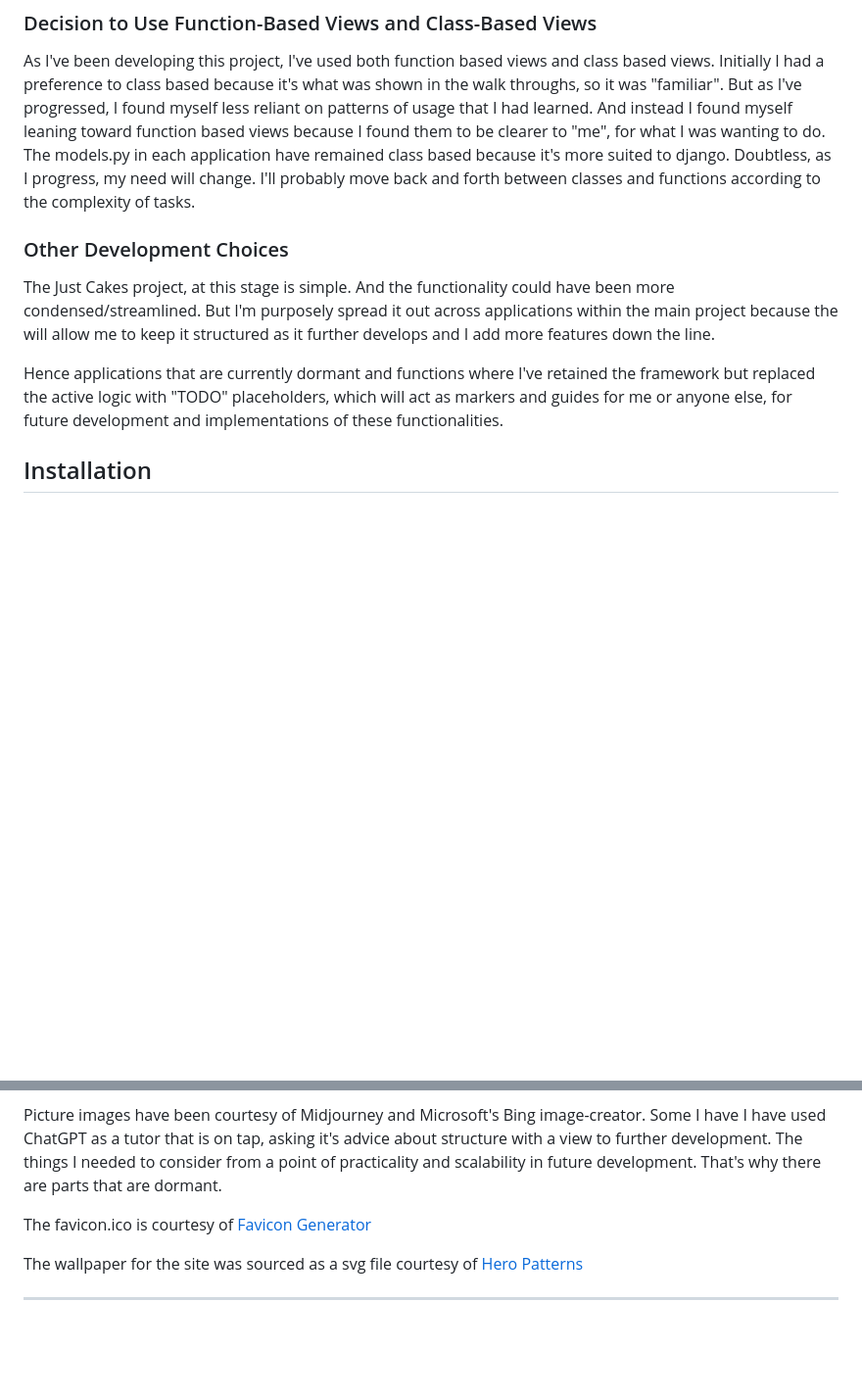
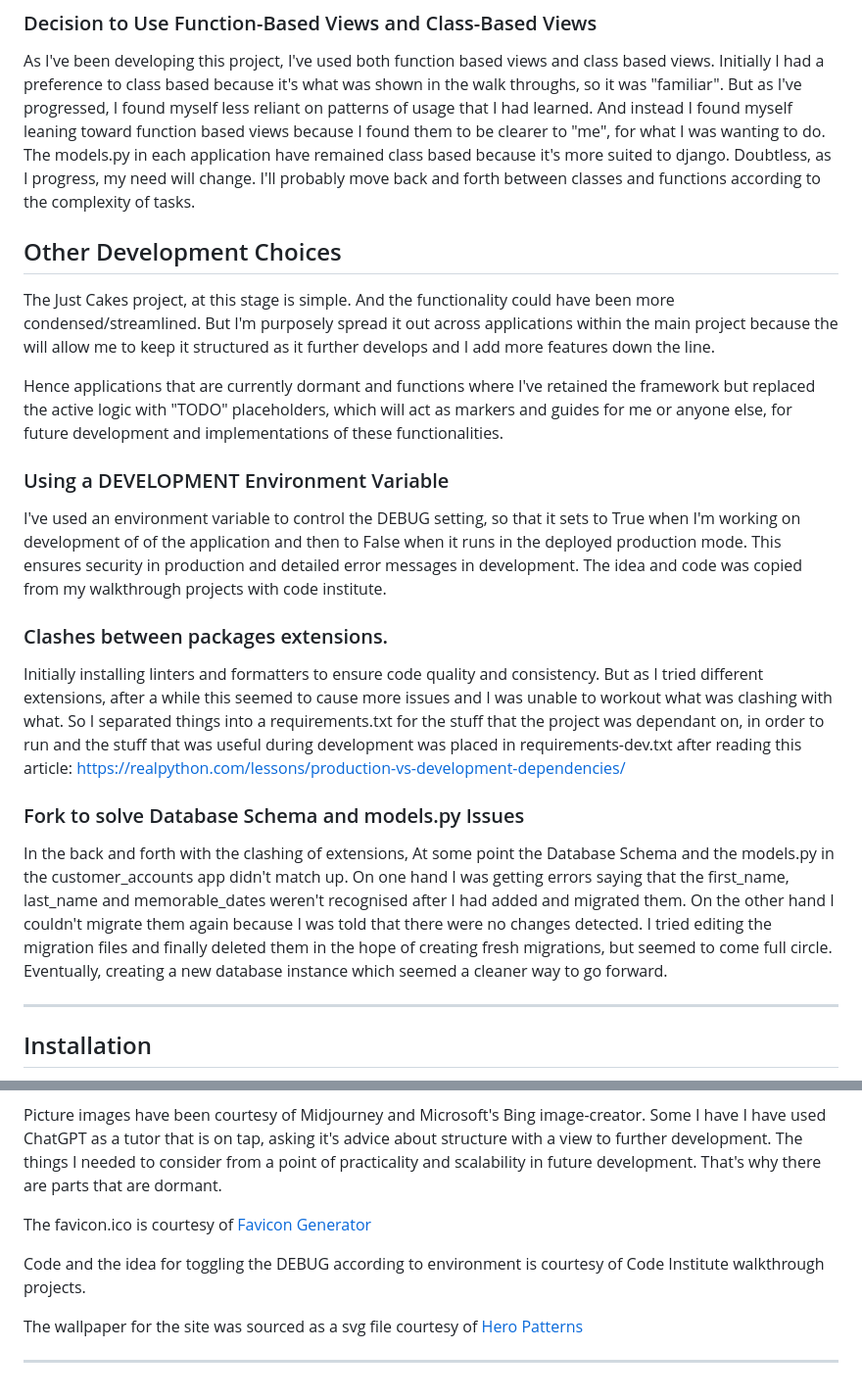
Before and after one commit to CheyenneMDavid/Just-Cakes, a Markdown page: README.md, 2 parts joined by grey strips. Shown at 98% size. Rendered like a GitHub page; blank space fills up the shorter version.

Commit message:
Add to development section

```diff
--- a/README.md
+++ b/README.md
@@ -105,13 +105,23 @@ ___
 ### Decision to Use Function-Based Views and Class-Based Views
 As I've been developing this project, I've used both function based views and class based views. Initially I had a preference to class based because it's what was shown in the walk throughs, so it was "familiar".  But as I've progressed, I found myself less reliant on patterns of usage that I had learned.  And instead I found myself leaning toward function based views because I found them to be clearer to "me", for what I was wanting to do.  The models.py in each application have remained class based because it's more suited to django. Doubtless, as I progress, my need will change. I'll probably move back and forth between classes and functions according to the complexity of tasks.
 
-
-
-### Other Development Choices
+## Other Development Choices
 The Just Cakes project, at this stage is simple.  And the functionality could have been more condensed/streamlined.  But I'm purposely spread it out across applications within the main project because the will allow me to keep it structured as it further develops and I add more features down the line.
 
 Hence applications that are currently dormant and functions where I've retained the framework but replaced the active logic with "TODO" placeholders, which will act as markers and guides for me or anyone else, for future development and implementations of these functionalities.
 
+### Using a DEVELOPMENT Environment Variable
+I've used an environment variable to control the DEBUG setting, so that it sets to True when I'm working on development of of the application and then to False when it runs in the deployed production mode.  This ensures security in production and detailed error messages in development.
+The idea and code was copied from my walkthrough projects with code institute.
+
+### Clashes between packages extensions.
+Initially installing linters and formatters to ensure code quality and consistency.  But as I tried different extensions, after a while this seemed to cause more issues and I was unable to workout what was clashing with what.  So I separated things into a requirements.txt for the stuff that the project was dependant on, in order to run and the stuff that was useful during development was placed in requirements-dev.txt after reading this article: https://realpython.com/lessons/production-vs-development-dependencies/
+
+### Fork to solve Database Schema and models.py Issues
+In the back and forth with the clashing of extensions, At some point the Database Schema and the models.py in the customer_accounts app didn't match up.  On one hand I was getting errors saying that the first_name, last_name and memorable_dates weren't recognised after I had added and migrated them.  On the other hand I couldn't migrate them again because I was told that there were no changes detected.  I tried editing the migration files and finally deleted them in the hope of creating fresh migrations, but seemed to come full circle.  Eventually, creating a new database instance which seemed a cleaner way to go forward.
+
+
+___
 ## Installation
 *Note on Versioning
 It's crucial to use compatible versions of all dependencies to ensure that your project runs smoothly. In this guide, we are using Django version3.
@@ -186,5 +196,8 @@ The things I needed to consider from a point of practicality and scalability in
 
 The favicon.ico is courtesy of [Favicon Generator](https://favicon.io)
 
+
+Code and the idea for toggling the DEBUG according to environment is courtesy of Code Institute walkthrough projects.
+
 The wallpaper for the site was sourced as a svg file courtesy of [Hero Patterns](https://heropatterns.com/)
 ___
```
